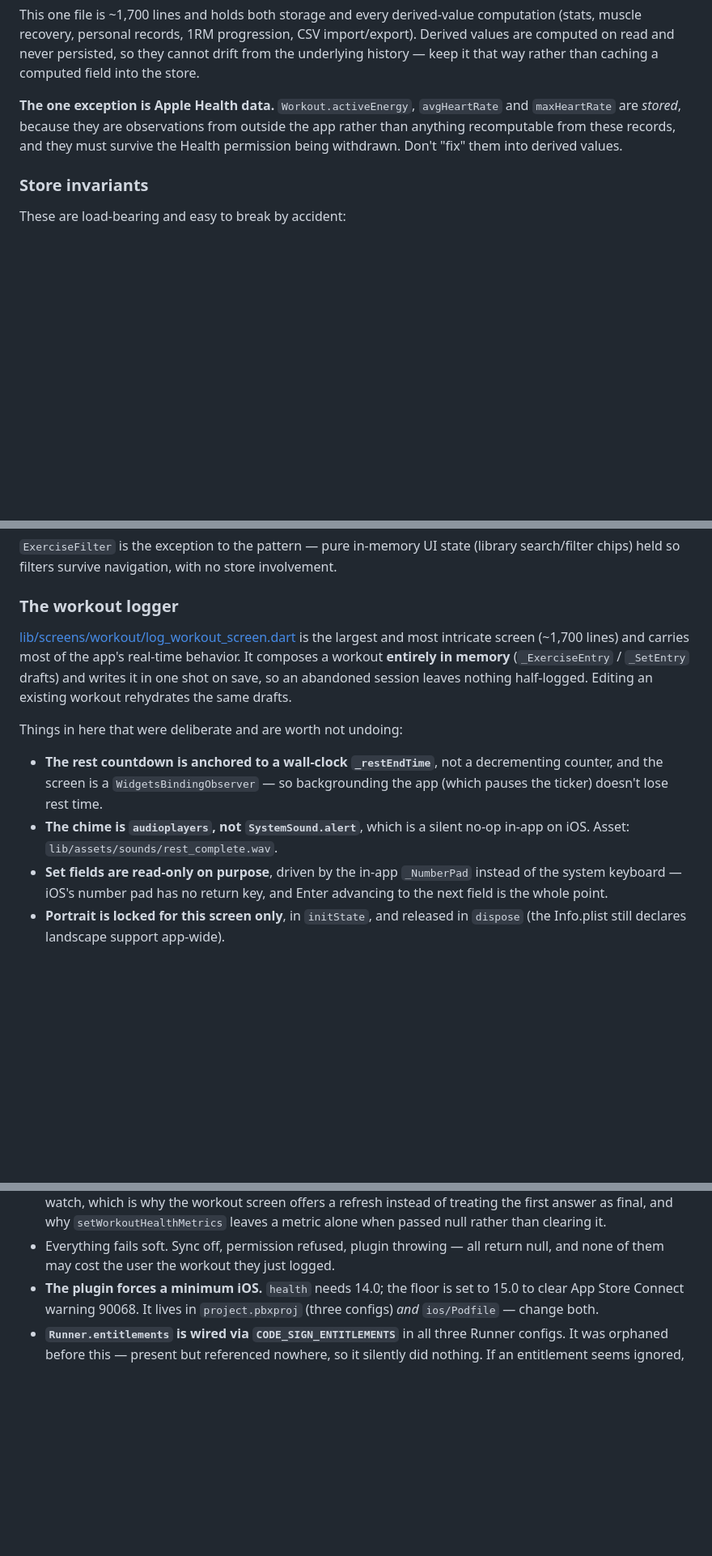
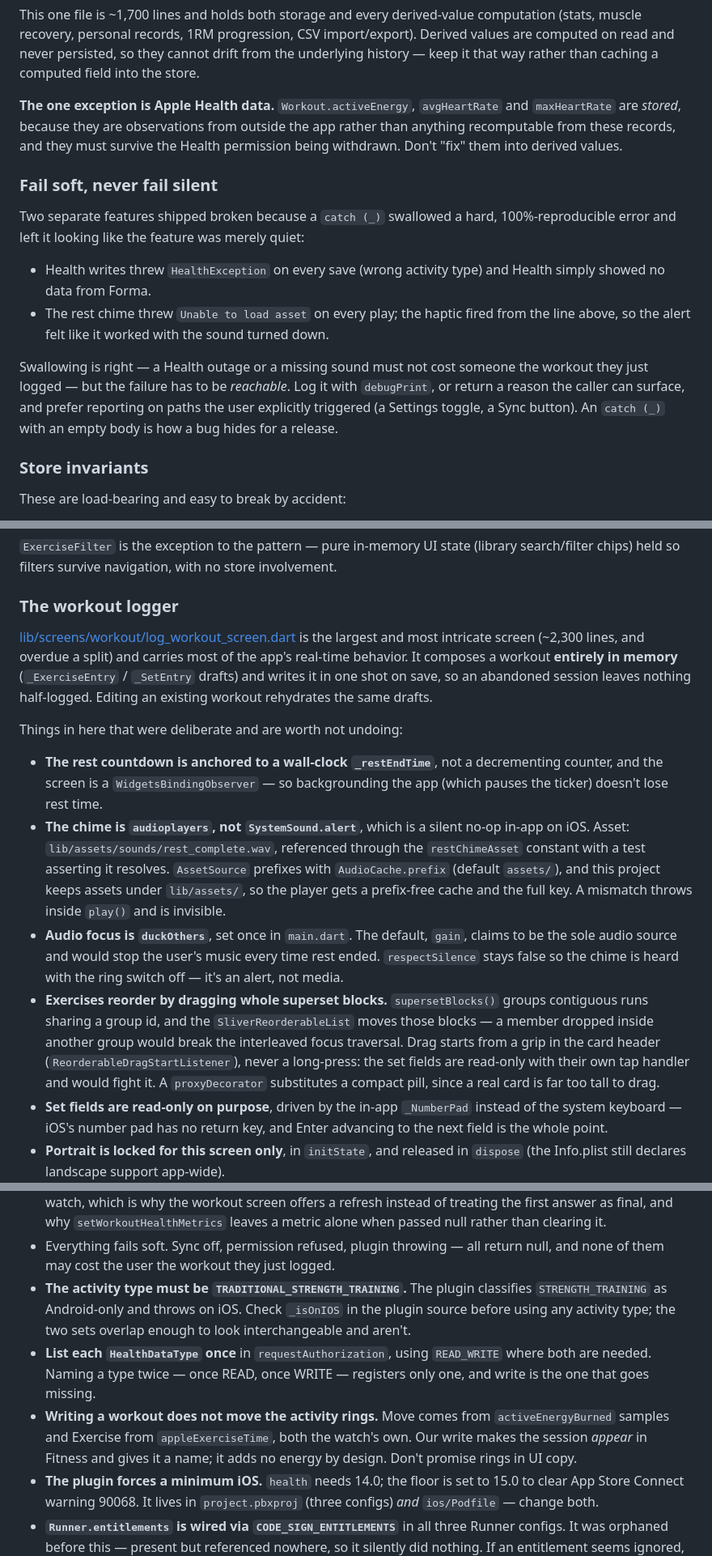
Before and after one commit to aarondaniels/FormaFit, a Markdown page: CLAUDE.md, 3 parts joined by grey strips. Shown at 81% size. GitHub-like rendering; blank space fills up the shorter version.

Commit message:
Record this session's traps in CLAUDE.md
The most valuable entry is "fail soft, never fail silent" — the same
empty catch produced two shipped-broken features today, and the rule
is not obvious from reading either fix.

Also: the iOS-only Health activity type and the duplicate-permission
trap; that writing a workout does not move the activity rings, so UI
copy must not promise it; the AssetSource prefix mismatch and the
audio-focus choice; how drag reordering keeps supersets contiguous;
and that a search TextField needs its own controller or nothing can
clear it.

Test count 59 -> 73, and the logger's size corrected to ~2,300 lines
with a note that it is overdue a split.

Co-Authored-By: Claude Opus 5 (1M context) <noreply@anthropic.com>

```diff
--- a/CLAUDE.md
+++ b/CLAUDE.md
@@ -59,6 +59,23 @@ from outside the app rather than anything recomputable from these records, and
 they must survive the Health permission being withdrawn. Don't "fix" them into
 derived values.
 
+### Fail soft, never fail silent
+
+Two separate features shipped broken because a `catch (_)` swallowed a hard,
+100%-reproducible error and left it looking like the feature was merely quiet:
+
+- Health writes threw `HealthException` on every save (wrong activity type) and
+  Health simply showed no data from Forma.
+- The rest chime threw `Unable to load asset` on every play; the haptic fired
+  from the line above, so the alert felt like it worked with the sound turned
+  down.
+
+Swallowing is right — a Health outage or a missing sound must not cost someone
+the workout they just logged — but the failure has to be *reachable*. Log it
+with `debugPrint`, or return a reason the caller can surface, and prefer
+reporting on paths the user explicitly triggered (a Settings toggle, a Sync
+button). An `catch (_)` with an empty body is how a bug hides for a release.
+
 ### Store invariants
 
 These are load-bearing and easy to break by accident:
@@ -104,8 +121,8 @@ involvement.
 ### The workout logger
 
 [lib/screens/workout/log_workout_screen.dart](client/lib/screens/workout/log_workout_screen.dart)
-is the largest and most intricate screen (~1,700 lines) and carries most of the
-app's real-time behavior. It composes a workout **entirely in memory**
+is the largest and most intricate screen (~2,300 lines, and overdue a split) and
+carries most of the app's real-time behavior. It composes a workout **entirely in memory**
 (`_ExerciseEntry` / `_SetEntry` drafts) and writes it in one shot on save, so an
 abandoned session leaves nothing half-logged. Editing an existing workout
 rehydrates the same drafts.
@@ -116,7 +133,22 @@ Things in here that were deliberate and are worth not undoing:
   decrementing counter, and the screen is a `WidgetsBindingObserver` — so
   backgrounding the app (which pauses the ticker) doesn't lose rest time.
 - **The chime is `audioplayers`, not `SystemSound.alert`**, which is a silent
-  no-op in-app on iOS. Asset: `lib/assets/sounds/rest_complete.wav`.
+  no-op in-app on iOS. Asset: `lib/assets/sounds/rest_complete.wav`, referenced
+  through the `restChimeAsset` constant with a test asserting it resolves.
+  `AssetSource` prefixes with `AudioCache.prefix` (default `assets/`), and this
+  project keeps assets under `lib/assets/`, so the player gets a prefix-free
+  cache and the full key. A mismatch throws inside `play()` and is invisible.
+- **Audio focus is `duckOthers`**, set once in `main.dart`. The default, `gain`,
+  claims to be the sole audio source and would stop the user's music every time
+  rest ended. `respectSilence` stays false so the chime is heard with the ring
+  switch off — it's an alert, not media.
+- **Exercises reorder by dragging whole superset blocks.** `supersetBlocks()`
+  groups contiguous runs sharing a group id, and the `SliverReorderableList`
+  moves those blocks — a member dropped inside another group would break the
+  interleaved focus traversal. Drag starts from a grip in the card header
+  (`ReorderableDragStartListener`), never a long-press: the set fields are
+  read-only with their own tap handler and would fight it. A `proxyDecorator`
+  substitutes a compact pill, since a real card is far too tall to drag.
 - **Set fields are read-only on purpose**, driven by the in-app `_NumberPad`
   instead of the system keyboard — iOS's number pad has no return key, and Enter
   advancing to the next field is the whole point.
@@ -164,6 +196,17 @@ Android's equivalent is Health Connect, a separate API that is not implemented.
   clearing it.
 - Everything fails soft. Sync off, permission refused, plugin throwing — all
   return null, and none of them may cost the user the workout they just logged.
+- **The activity type must be `TRADITIONAL_STRENGTH_TRAINING`.** The plugin
+  classifies `STRENGTH_TRAINING` as Android-only and throws on iOS. Check
+  `_isOnIOS` in the plugin source before using any activity type; the two sets
+  overlap enough to look interchangeable and aren't.
+- **List each `HealthDataType` once** in `requestAuthorization`, using
+  `READ_WRITE` where both are needed. Naming a type twice — once READ, once
+  WRITE — registers only one, and write is the one that goes missing.
+- **Writing a workout does not move the activity rings.** Move comes from
+  `activeEnergyBurned` samples and Exercise from `appleExerciseTime`, both the
+  watch's own. Our write makes the session *appear* in Fitness and gives it a
+  name; it adds no energy by design. Don't promise rings in UI copy.
 - **The plugin forces a minimum iOS.** `health` needs 14.0; the floor is set to
   15.0 to clear App Store Connect warning 90068. It lives in
   `project.pbxproj` (three configs) *and* `ios/Podfile` — change both.
```
Also changed, not shown: other parts of CLAUDE.md (+8 -2 lines).
